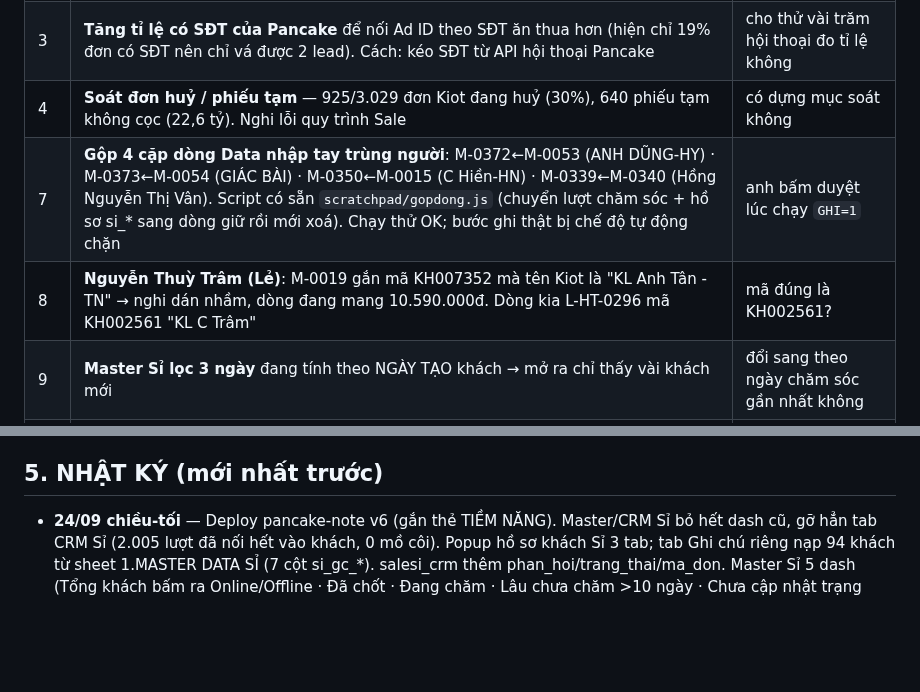
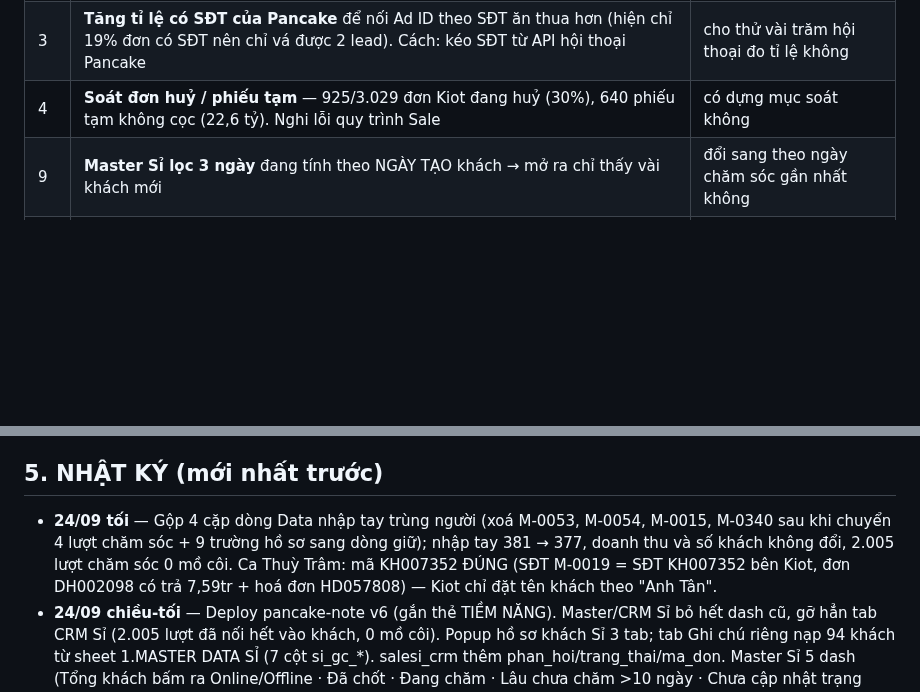
Before and after one commit to hh-vibecode/mkt-sale-app, a Markdown page: VIEC.md, 2 parts joined by grey strips. GitHub-like rendering; blank space fills up the shorter version.

Commit message:
VIEC.md: xong gop 4 cap dong trung + ket luan ca Thuy Tram (ma dung)
Monsieur Claude

Co-Authored-By: Claude Opus 5.5 <noreply@anthropic.com>

```diff
--- a/VIEC.md
+++ b/VIEC.md
@@ -14,8 +14,6 @@
 | 1 | **Kéo full hoá đơn Kiot về hub** — 23/09 anh bảo **TẠM ĐỂ ĐÓ**, khi nào cần thì làm. Xem mục 6 bên dưới trước khi bắt tay | khi nào cần thì anh gọi |
 | 3 | **Tăng tỉ lệ có SĐT của Pancake** để nối Ad ID theo SĐT ăn thua hơn (hiện chỉ 19% đơn có SĐT nên chỉ vá được 2 lead). Cách: kéo SĐT từ API hội thoại Pancake | cho thử vài trăm hội thoại đo tỉ lệ không |
 | 4 | **Soát đơn huỷ / phiếu tạm** — 925/3.029 đơn Kiot đang huỷ (30%), 640 phiếu tạm không cọc (22,6 tỷ). Nghi lỗi quy trình Sale | có dựng mục soát không |
-| 7 | **Gộp 4 cặp dòng Data nhập tay trùng người**: M-0372←M-0053 (ANH DŨNG-HY) · M-0373←M-0054 (GIÁC BÀI) · M-0350←M-0015 (C Hiền-HN) · M-0339←M-0340 (Hồng Nguyễn Thị Vân). Script có sẵn `scratchpad/gopdong.js` (chuyển lượt chăm sóc + hồ sơ si_* sang dòng giữ rồi mới xoá). Chạy thử OK; bước ghi thật bị chế độ tự động chặn | anh bấm duyệt lúc chạy `GHI=1` |
-| 8 | **Nguyễn Thuỳ Trâm (Lẻ)**: M-0019 gắn mã KH007352 mà tên Kiot là "KL Anh Tân - TN" → nghi dán nhầm, dòng đang mang 10.590.000đ. Dòng kia L-HT-0296 mã KH002561 "KL C Trâm" | mã đúng là KH002561? |
 | 9 | **Master Sỉ lọc 3 ngày** đang tính theo NGÀY TẠO khách → mở ra chỉ thấy vài khách mới | đổi sang theo ngày chăm sóc gần nhất không |
 | 10 | **Top khách tiềm năng (Báo cáo tổng hợp)**: đang lọc khách CHƯA chốt nên cột doanh số gần như trống | giữ vậy hay đổi sang top 10 theo doanh số |
 | 11 | Master Lẻ còn nhãn "Chi tiết" ở cột cuối · nút "Cho nghỉ"/"Khoá TK" chưa hỏi xác nhận | có đồng bộ nốt không |
@@ -60,6 +58,7 @@
 
 ## 5. NHẬT KÝ (mới nhất trước)
 
+- **24/09 tối** — Gộp 4 cặp dòng Data nhập tay trùng người (xoá M-0053, M-0054, M-0015, M-0340 sau khi chuyển 4 lượt chăm sóc + 9 trường hồ sơ sang dòng giữ); nhập tay 381 → 377, doanh thu và số khách không đổi, 2.005 lượt chăm sóc 0 mồ côi. Ca Thuỳ Trâm: mã KH007352 ĐÚNG (SĐT M-0019 = SĐT KH007352 bên Kiot, đơn DH002098 có trả 7,59tr + hoá đơn HD057808) — Kiot chỉ đặt tên khách theo "Anh Tân".
 - **24/09 chiều-tối** — Deploy pancake-note v6 (gắn thẻ TIỀM NĂNG). Master/CRM Sỉ bỏ hết dash cũ, gỡ hẳn tab CRM Sỉ (2.005 lượt đã nối hết vào khách, 0 mồ côi). Popup hồ sơ khách Sỉ 3 tab; tab Ghi chú riêng nạp 94 khách từ sheet 1.MASTER DATA SỈ (7 cột si_gc_*). salesi_crm thêm phan_hoi/trang_thai/ma_don. Master Sỉ 5 dash (Tổng khách bấm ra Online/Offline · Đã chốt · Đang chăm · Lâu chưa chăm >10 ngày · Chưa cập nhật trạng thái). Tab lên ngang tiêu đề ở mọi báo cáo. Nút Xoá chuyển vào form Sửa (Data nhập tay có form Sửa mới). Thu hồi data cho Admin. Top khách tiềm năng ở Tổng hợp rút về 10 dòng. Siết luật Online vào Master Sỉ (chưa rơi khách nào).
 - **24/09** — Gộp khách trùng ở Master Sỉ/Lẻ: ngoài Mã KH giờ gộp thêm theo SĐT (9 số cuối) và tên bỏ dấu; Sỉ 571 → 410 khách, hết trùng SĐT/tên, doanh thu không đổi. Bộ kiểm số liệu nay cộng cả đơn mua lại cho khớp bảng trong app. Master Sỉ thêm nút Thêm khách mới; nhân sự Sỉ chỉ còn Toàn và Huế (19 khách của 7 người kia chuyển về botsale sỉ). Phân quyền rút gọn 2 cột Phạm vi/Quyền. Thêm tab Gán data bên Sỉ.
 - **23/09** — Kiot raw data: đổi tên tab, bỏ đơn huỷ + 640 phiếu tạm không cọc. Data Hub thêm mục Kho dữ liệu (dung lượng DB). Tab nhập tay lọc từ T6. Sửa lỗi nick quản lý hụt 40 khách Sỉ / 477tr (khách chưa gán Sale bị giấu) + vòng lặp vô hạn `dashCan` ↔ `dashCanViewAs`. Phân loại Sỉ/Lẻ theo chi nhánh (347 khách trước đây không xếp được). Nạp nốt 159 dòng sheet Master Sỉ (giờ 386/386). Brand Sỉ mặc định Shidai. Dựng lại dash Master/CRM (4 dash/hàng). CRM Sỉ mặc định lọc 3 ngày. Suy Ad ID theo SĐT. Tăng tốc tải trang (2.803 ms → 1.075 ms). Sửa workflow Pancake fail hàng loạt do bộ chặn phân trang.
```
